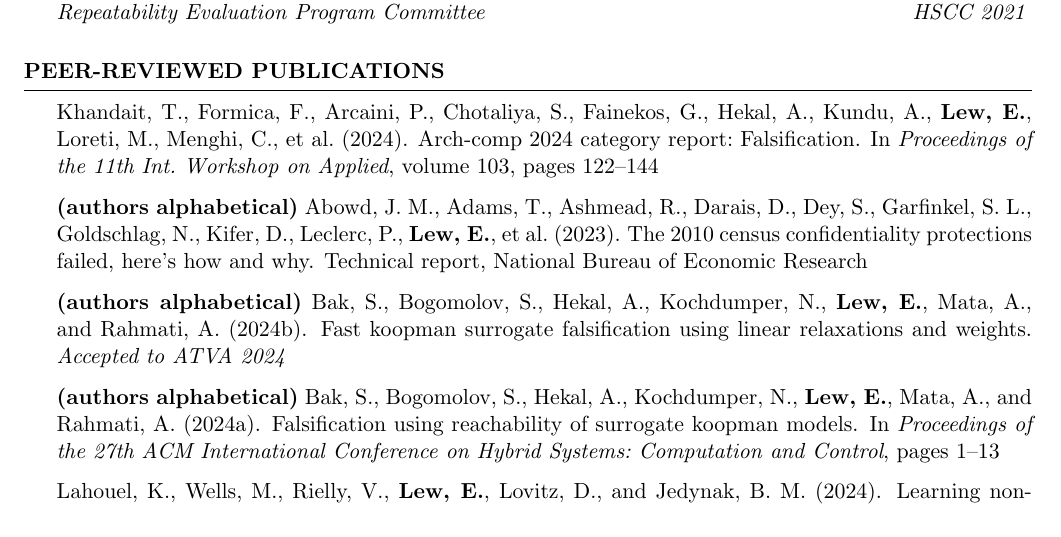
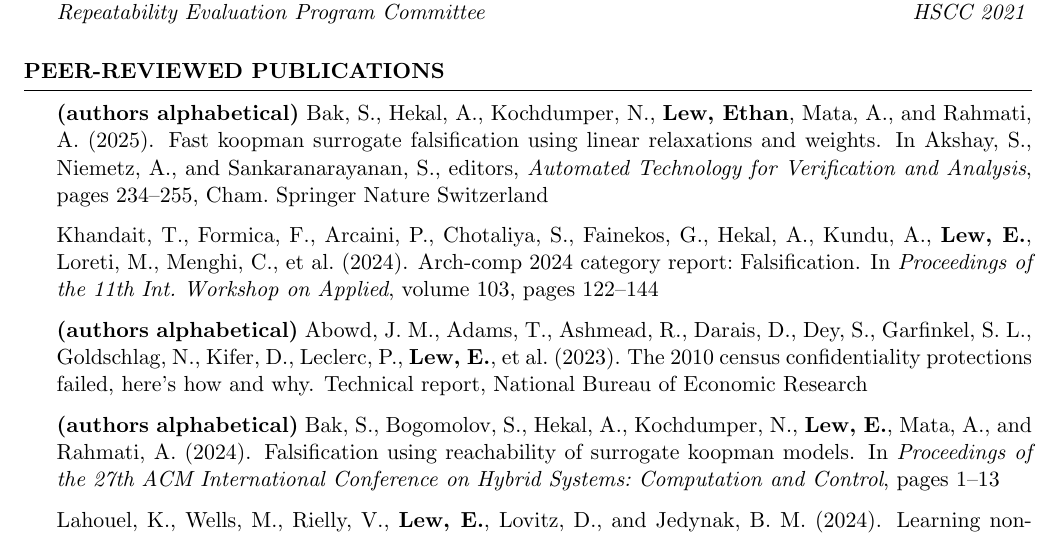
Before and after one commit to EthanJamesLew/elew-cv, a LaTeX CV (elew-cv.tex, which reads elew.bib): part of page 2 of 3, cut so that both start at the same text. Compiled offline with pdfLaTeX.

Commit message:
Updates from Overleaf

```diff
--- a/elew-cv.tex
+++ b/elew-cv.tex
@@ -82,12 +82,12 @@ Union (AGU) Fall Meeting.
 
 \begin{rSection}{Peer-Reviewed Publications}
 
+\textbf{(authors alphabetical)} \bibentry{10.1007/978-3-031-78750-8_12}
+
 \bibentry{khandait2024arch}
 
 \textbf{(authors alphabetical)}
  \bibentry{abowd20232010}
-
-\textbf{(authors alphabetical)} \bibentry{hekal2024fast}
 
 \textbf{(authors alphabetical)} \bibentry{hekal2023falsify}
 
--- a/elew.bib
+++ b/elew.bib
@@ -95,0 +104 @@ and Rahmati, Amir
+editor="Akshay, S.
@@ -95,0 +108,8 @@ and Rahmati, Amir
+booktitle="Automated Technology for Verification and Analysis",
+year="2025",
+publisher="Springer Nature Switzerland",
+address="Cham",
+pages="234--255",
+abstract="Recent work demonstrated that using Koopman surrogate models to falsify black-box models against signal temporal logic specifications is highly effective. However, the bottleneck of this approach arises from the mixed-integer linear program optimization used to synthesize the falsifying trajectory. The complexity of mixed-integer linear programming can be prohibitive, increasing exponentially with the number of binary variables. In this work, we introduce a new weighted robustness encoding that eliminates the need for binary variables. We also propose a new weighting scheme for Koopman operator linearization that aims to compensate for inaccuracies in the learned model. We evaluate our approach using a set of benchmarks from the ARCH falsification competition. Our weighting methods significantly improve computational efficiency and reduce the number of simulations needed to find falsifying traces.",
+isbn="978-3-031-78750-8"
+}
```
Also changed, not shown: elew.bib (11 more changed lines).
